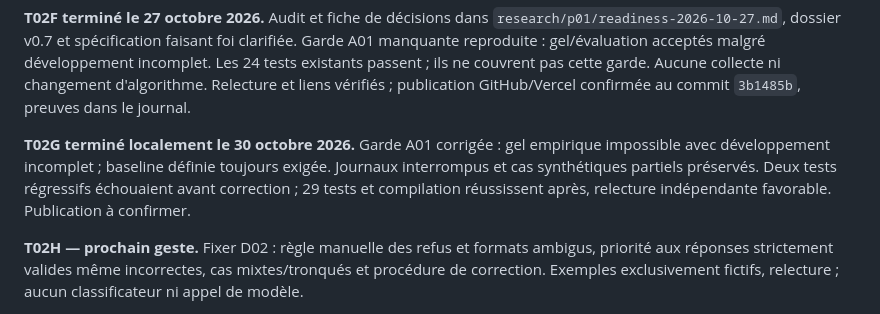
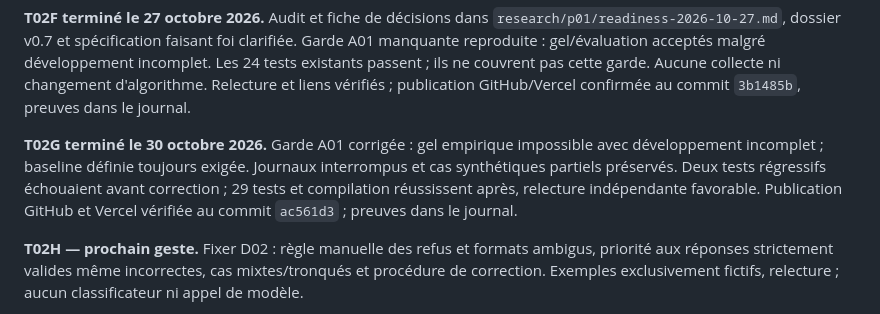
Before and after one commit to k4y000/project-42-consciousness, a Markdown page: docs/TASKS.md, the part around the change. Drawn GitHub-style.

```diff
--- a/docs/TASKS.md
+++ b/docs/TASKS.md
@@ -26,7 +26,7 @@ Objectif : permettre une collecte future contrôlée, sans inventer de données
 
 **T02F terminé le 27 octobre 2026.** Audit et fiche de décisions dans `research/p01/readiness-2026-10-27.md`, dossier v0.7 et spécification faisant foi clarifiée. Garde A01 manquante reproduite : gel/évaluation acceptés malgré développement incomplet. Les 24 tests existants passent ; ils ne couvrent pas cette garde. Aucune collecte ni changement d'algorithme. Relecture et liens vérifiés ; publication GitHub/Vercel confirmée au commit `3b1485b`, preuves dans le journal.
 
-**T02G terminé localement le 30 octobre 2026.** Garde A01 corrigée : gel empirique impossible avec développement incomplet ; baseline définie toujours exigée. Journaux interrompus et cas synthétiques partiels préservés. Deux tests régressifs échouaient avant correction ; 29 tests et compilation réussissent après, relecture indépendante favorable. Publication à confirmer.
+**T02G terminé le 30 octobre 2026.** Garde A01 corrigée : gel empirique impossible avec développement incomplet ; baseline définie toujours exigée. Journaux interrompus et cas synthétiques partiels préservés. Deux tests régressifs échouaient avant correction ; 29 tests et compilation réussissent après, relecture indépendante favorable. Publication GitHub et Vercel vérifiée au commit `ac561d3` ; preuves dans le journal.
 
 **T02H — prochain geste.** Fixer D02 : règle manuelle des refus et formats ambigus, priorité aux réponses strictement valides même incorrectes, cas mixtes/tronqués et procédure de correction. Exemples exclusivement fictifs, relecture ; aucun classificateur ni appel de modèle.
 
```
Also changed, not shown: docs/MEMORY.md (+1 -1 lines), docs/RUN_LOG.md (+3 -1 lines).
